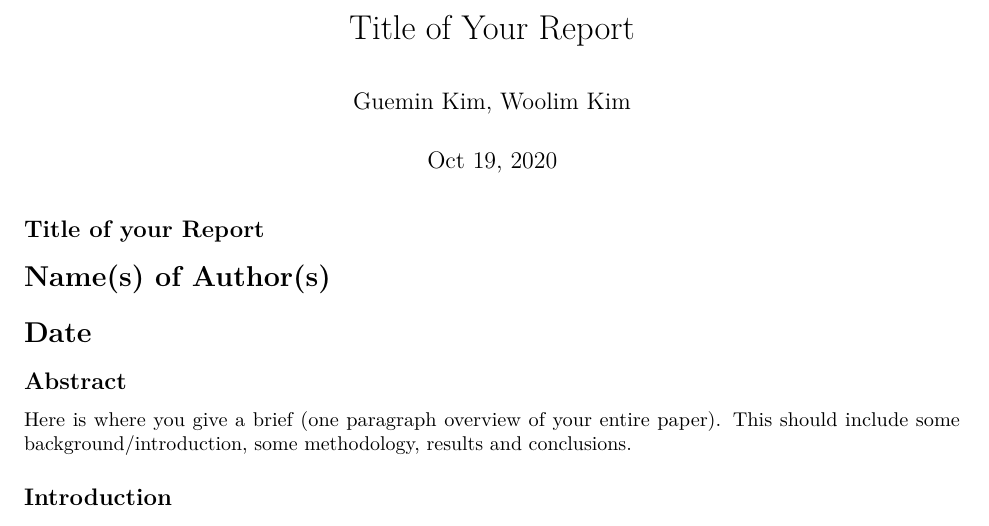
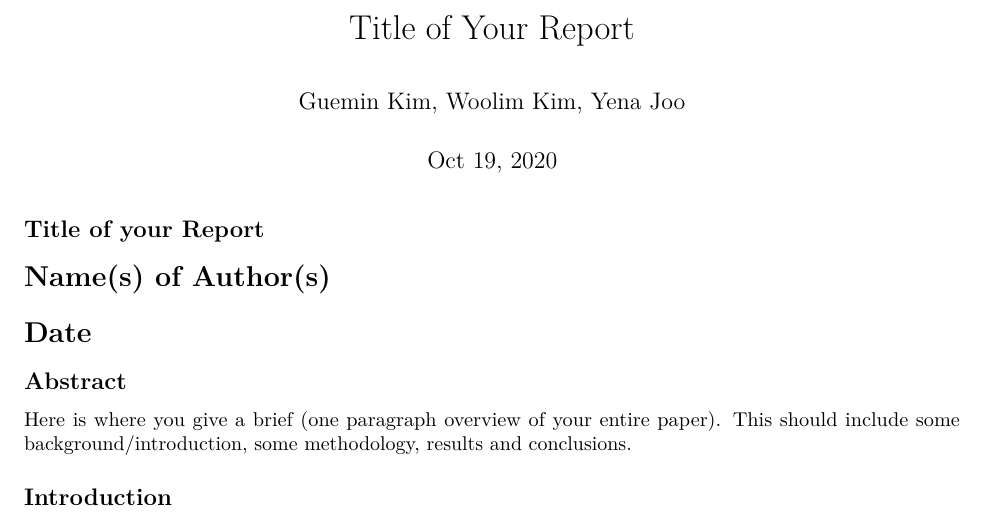
Before and after one commit to Guemin/Analysis_on_factors_affecting_life_satisfaction, an R Markdown document (ProblemSet2-template.Rmd): part of page 1 of 2, cut so that both start at the same text. Rendered offline with R 4.5, knitr and Pandoc, then LaTeX, with nearby package versions; some code elsewhere in the file could not run offline.

Commit message:
added my name

```diff
--- a/ProblemSet2-template.Rmd
+++ b/ProblemSet2-template.Rmd
@@ -1,6 +1,6 @@
 ---
 title: "Title of Your Report"
-author: "Guemin Kim, Woolim Kim"
+author: "Guemin Kim, Woolim Kim, Yena Joo"
 date: "Oct 19, 2020"
 output: pdf_document
 ---
```
